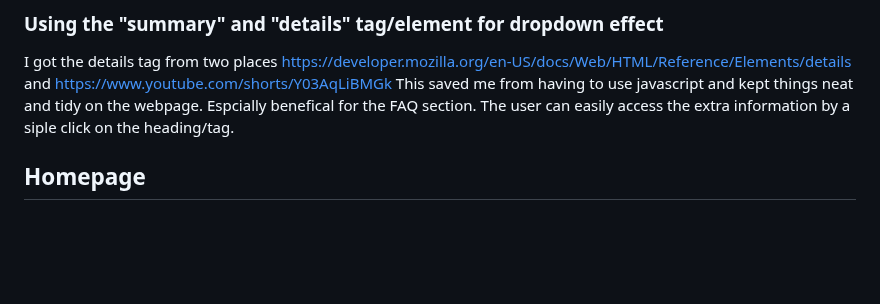
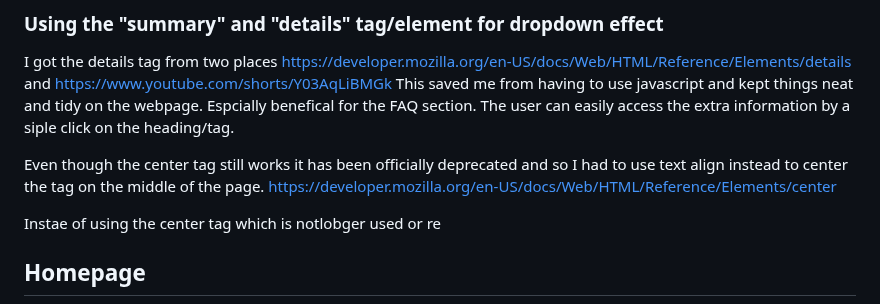
Before and after one commit to ljk28/MP1, a Markdown page: README.md, the part around the change. Rendered like a GitHub page; blank space fills up the shorter version.

```diff
--- a/README.md
+++ b/README.md
@@ -92,6 +92,11 @@ https://www.youtube.com/shorts/Y03AqLiBMGk
 This saved me from having to use javascript and kept things neat and tidy on the webpage.
 Espcially benefical for the FAQ section.
 The user can easily access the extra information by a siple click on the heading/tag.
+
+Even though the center tag still works it has been officially deprecated and so I had to use text align instead to center the tag on the middle of the page.
+https://developer.mozilla.org/en-US/docs/Web/HTML/Reference/Elements/center
+
+Instae of using the center tag which is notlobger used or re
 ## Homepage
 <p style="text-align:center">
 <img src="assets/wireframes/mobile/home.jpeg" alt="mobilehome" width="200" height="auto">
```
